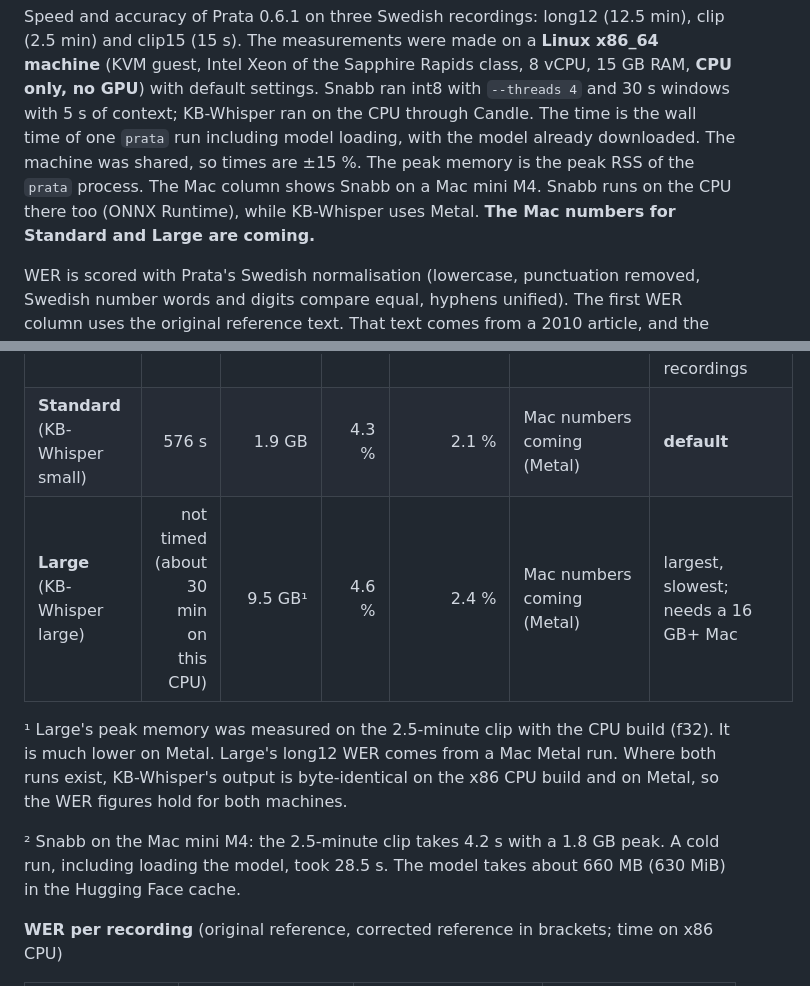
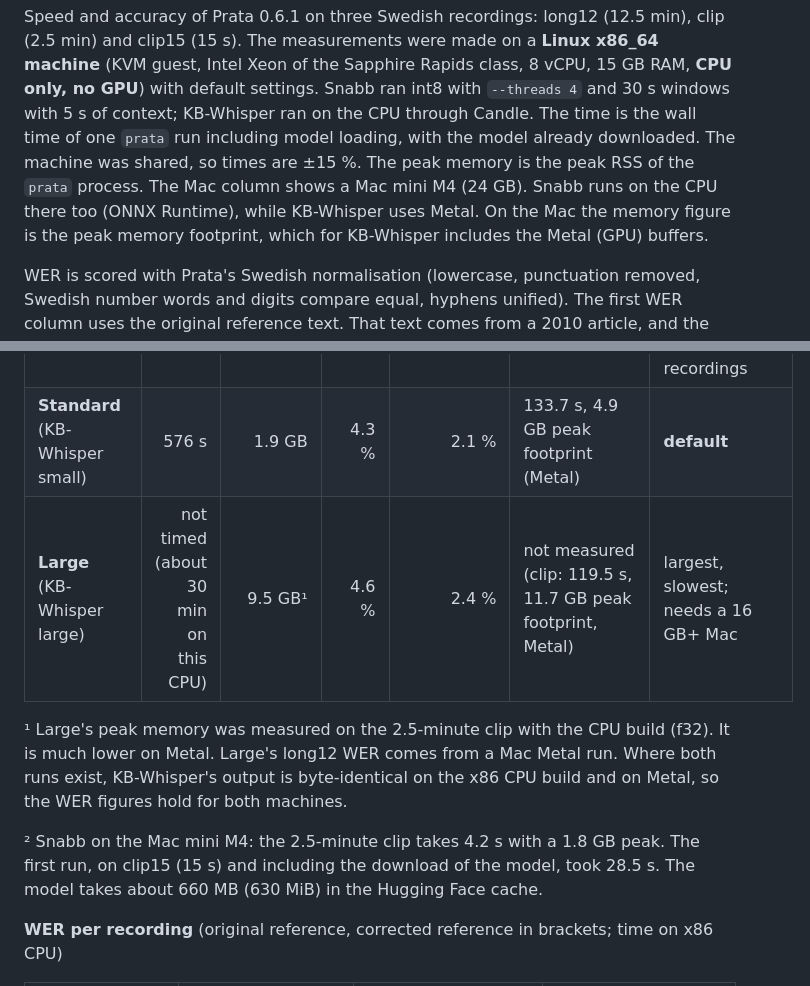
Before and after one commit to Malmen877/prata, a Markdown page: README.md, 2 parts joined by grey strips. Drawn GitHub-style.

Commit message:
README: Mac mini M4 numbers for Standard and Large (Large long12 not measured), cold start recording named

```diff
--- a/README.md
+++ b/README.md
@@ -63,8 +63,9 @@ The measurements were made on a **Linux x86_64 machine** (KVM guest, Intel Xeon
 15 GB RAM, **CPU only, no GPU**) with default settings. Snabb ran int8 with `--threads 4` and 30 s windows with 5 s of
 context; KB-Whisper ran on the CPU through Candle. The time is the wall time of one `prata` run including model
 loading, with the model already downloaded. The machine was shared, so times are ±15 %. The peak memory is the peak
-RSS of the `prata` process. The Mac column shows Snabb on a Mac mini M4. Snabb runs on the CPU there too (ONNX
-Runtime), while KB-Whisper uses Metal. **The Mac numbers for Standard and Large are coming.**
+RSS of the `prata` process. The Mac column shows a Mac mini M4 (24 GB). Snabb runs on the CPU there too (ONNX
+Runtime), while KB-Whisper uses Metal. On the Mac the memory figure is the peak memory footprint, which for
+KB-Whisper includes the Metal (GPU) buffers.
 
 WER is scored with Prata's Swedish normalisation (lowercase, punctuation removed, Swedish number words and digits
 compare equal, hyphens unified). The first WER column uses the original reference text. That text comes from a 2010
@@ -76,16 +77,15 @@ for those places.
 | Model | Time (x86 CPU) | Peak memory (x86 CPU) | WER | WER (corrected ref) | Mac mini M4 | Notes |
 |---|---:|---:|---:|---:|---|---|
 | **Snabb** (Klang Pianissimo, ONNX int8) | 40 s | 2.1 GB | 5.3 % | 3.0 % | 23.9 s wall time (21.7 s transcription), 2.2 GB² | fastest, about 19× faster than Standard here; recommended for long recordings |
-| **Standard** (KB-Whisper small) | 576 s | 1.9 GB | 4.3 % | 2.1 % | Mac numbers coming (Metal) | **default** |
-| **Large** (KB-Whisper large) | not timed (about 30 min on this CPU) | 9.5 GB¹ | 4.6 % | 2.4 % | Mac numbers coming (Metal) | largest, slowest; needs a 16 GB+ Mac |
-<!-- TODO(0.6.1-mac): fill the Standard and Large cells of the "Mac mini M4" column (Metal time, peak memory) from Coder's Mac run -->
+| **Standard** (KB-Whisper small) | 576 s | 1.9 GB | 4.3 % | 2.1 % | 133.7 s, 4.9 GB peak footprint (Metal) | **default** |
+| **Large** (KB-Whisper large) | not timed (about 30 min on this CPU) | 9.5 GB¹ | 4.6 % | 2.4 % | not measured (clip: 119.5 s, 11.7 GB peak footprint, Metal) | largest, slowest; needs a 16 GB+ Mac |
 
 ¹ Large's peak memory was measured on the 2.5-minute clip with the CPU build (f32). It is much lower on Metal. Large's
 long12 WER comes from a Mac Metal run. Where both runs exist, KB-Whisper's output is byte-identical on the x86 CPU
 build and on Metal, so the WER figures hold for both machines.
 
-² Snabb on the Mac mini M4: the 2.5-minute clip takes 4.2 s with a 1.8 GB peak. A cold run, including loading the
-model, took 28.5 s. The model takes about 660 MB (630 MiB) in the Hugging Face cache.
+² Snabb on the Mac mini M4: the 2.5-minute clip takes 4.2 s with a 1.8 GB peak. The first run, on clip15 (15 s) and
+including the download of the model, took 28.5 s. The model takes about 660 MB (630 MiB) in the Hugging Face cache.
 
 **WER per recording** (original reference, corrected reference in brackets; time on x86 CPU)
 
```
